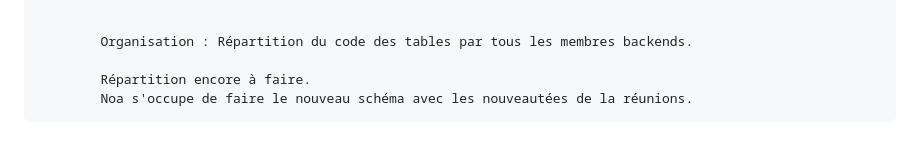
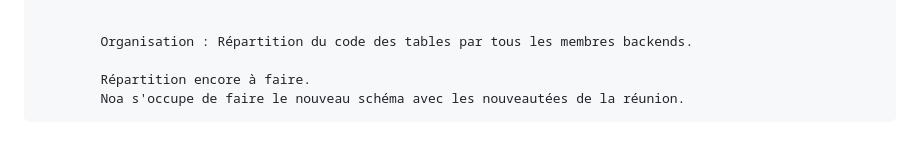
Before and after one commit to Codjo-Savio/TinyFarm-G486, a Markdown page: reunions/PVR2.md, the part around the change. Drawn GitHub-style.

Commit message:
Correction orth

```diff
--- a/reunions/PVR2.md
+++ b/reunions/PVR2.md
@@ -66,4 +66,4 @@ Auteur 		: CHUPIN Noa 486M
             Organisation : Répartition du code des tables par tous les membres backends.
 
             Répartition encore à faire.
-            Noa s'occupe de faire le nouveau schéma avec les nouveautées de la réunions.
+            Noa s'occupe de faire le nouveau schéma avec les nouveautées de la réunion.
```
